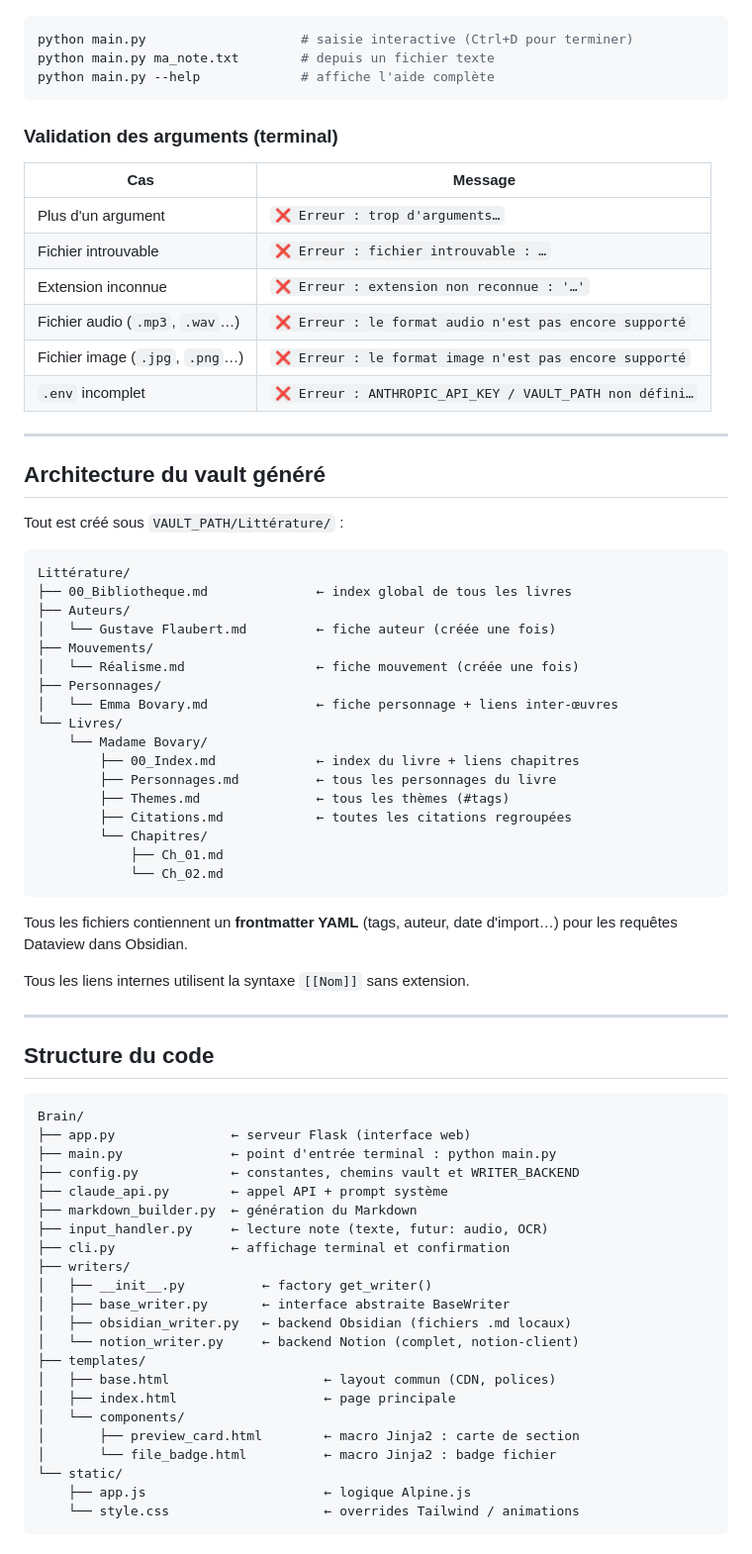
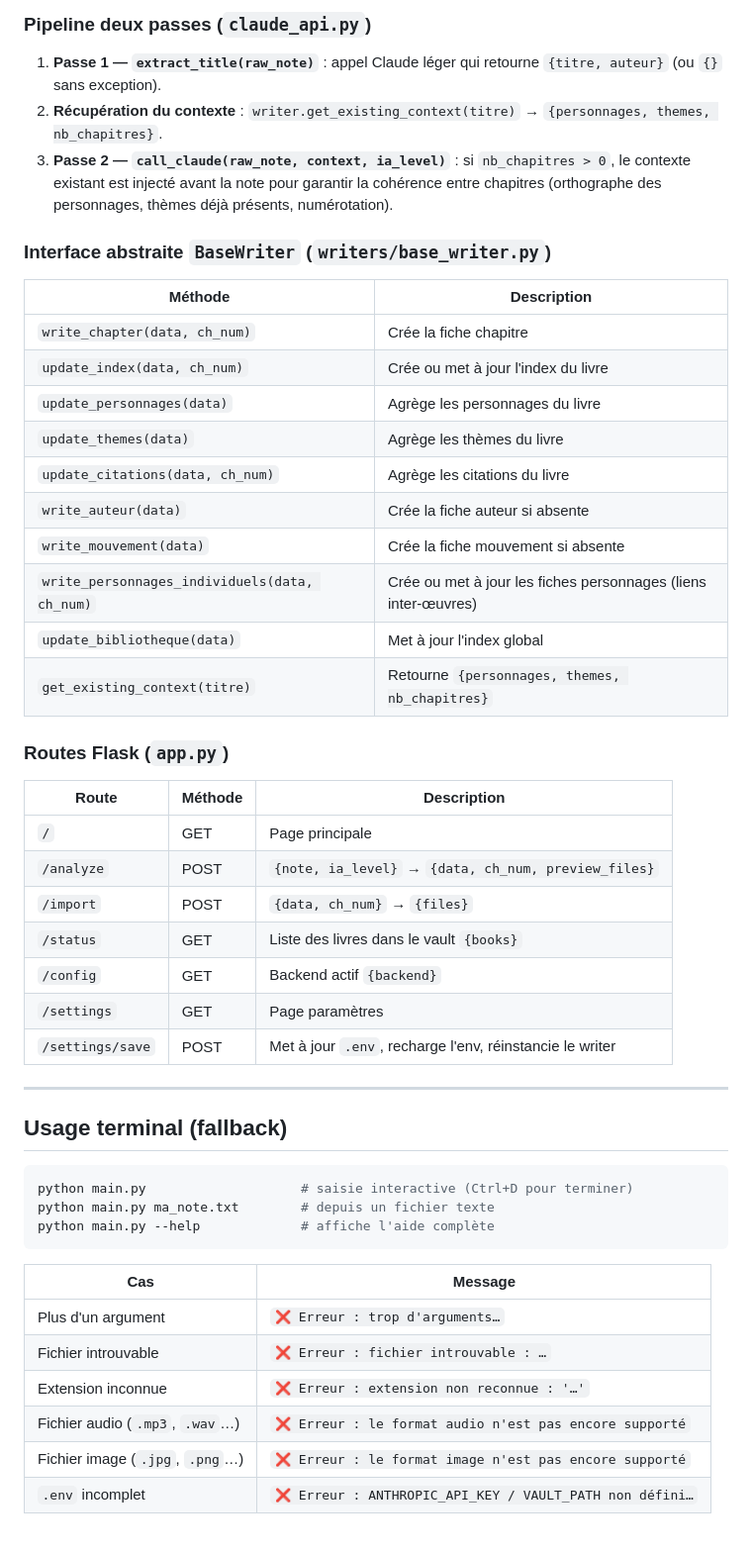
Before and after one commit to GAB-QK/Brain, a Markdown page: README.md, the part around one of its changes. Shown at 99% size. Drawn GitHub-style.

````diff
--- a/README.md
+++ b/README.md
@@ -82,11 +274,45 @@ La page **⚙️ Paramètres** (`/settings`) permet de configurer le backend et
+### Pipeline deux passes (`claude_api.py`)
+
+1. **Passe 1 — `extract_title(raw_note)`** : appel Claude léger qui retourne `{titre, auteur}` (ou `{}` sans exception).
+2. **Récupération du contexte** : `writer.get_existing_context(titre)` → `{personnages, themes, nb_chapitres}`.
+3. **Passe 2 — `call_claude(raw_note, context, ia_level)`** : si `nb_chapitres > 0`, le contexte existant est injecté avant la note pour garantir la cohérence entre chapitres (orthographe des personnages, thèmes déjà présents, numérotation).
+
+### Interface abstraite `BaseWriter` (`writers/base_writer.py`)
+
+| Méthode | Description |
+|---------|-------------|
+| `write_chapter(data, ch_num)` | Crée la fiche chapitre |
+| `update_index(data, ch_num)` | Crée ou met à jour l'index du livre |
+| `update_personnages(data)` | Agrège les personnages du livre |
+| `update_themes(data)` | Agrège les thèmes du livre |
+| `update_citations(data, ch_num)` | Agrège les citations du livre |
+| `write_auteur(data)` | Crée la fiche auteur si absente |
+| `write_mouvement(data)` | Crée la fiche mouvement si absente |
+| `write_personnages_individuels(data, ch_num)` | Crée ou met à jour les fiches personnages (liens inter-œuvres) |
+| `update_bibliotheque(data)` | Met à jour l'index global |
+| `get_existing_context(titre)` | Retourne `{personnages, themes, nb_chapitres}` |
+
+### Routes Flask (`app.py`)
+
+| Route | Méthode | Description |
+|-------|---------|-------------|
+| `/` | GET | Page principale |
+| `/analyze` | POST | `{note, ia_level}` → `{data, ch_num, preview_files}` |
+| `/import` | POST | `{data, ch_num}` → `{files}` |
+| `/status` | GET | Liste des livres dans le vault `{books}` |
+| `/config` | GET | Backend actif `{backend}` |
+| `/settings` | GET | Page paramètres |
+| `/settings/save` | POST | Met à jour `.env`, recharge l'env, réinstancie le writer |
+
+---
+
+## Usage terminal (fallback)
 
 ```bash
 python main.py                    # saisie interactive (Ctrl+D pour terminer)
 python main.py ma_note.txt        # depuis un fichier texte
 python main.py --help             # affiche l'aide complète
 ```
-
-### Validation des arguments (terminal)
 
 | Cas | Message |
 |-----|---------|
@@ -96,63 +322,3 @@ python main.py --help             # affiche l'aide complète
 | Fichier audio (`.mp3`, `.wav`…) | `❌ Erreur : le format audio n'est pas encore supporté` |
 | Fichier image (`.jpg`, `.png`…) | `❌ Erreur : le format image n'est pas encore supporté` |
 | `.env` incomplet | `❌ Erreur : ANTHROPIC_API_KEY / VAULT_PATH non défini…` |
-
----
-
-## Architecture du vault généré
-
-Tout est créé sous `VAULT_PATH/Littérature/` :
-
-```
-Littérature/
-├── 00_Bibliotheque.md              ← index global de tous les livres
-├── Auteurs/
-│   └── Gustave Flaubert.md         ← fiche auteur (créée une fois)
-├── Mouvements/
-│   └── Réalisme.md                 ← fiche mouvement (créée une fois)
-├── Personnages/
-│   └── Emma Bovary.md              ← fiche personnage + liens inter-œuvres
-└── Livres/
-    └── Madame Bovary/
-        ├── 00_Index.md             ← index du livre + liens chapitres
-        ├── Personnages.md          ← tous les personnages du livre
-        ├── Themes.md               ← tous les thèmes (#tags)
-        ├── Citations.md            ← toutes les citations regroupées
-        └── Chapitres/
-            ├── Ch_01.md
-            └── Ch_02.md
-```
-
-Tous les fichiers contiennent un **frontmatter YAML** (tags, auteur, date d'import…) pour les requêtes Dataview dans Obsidian.
-
-Tous les liens internes utilisent la syntaxe `[[Nom]]` sans extension.
-
----
-
-## Structure du code
-
-```
-Brain/
-├── app.py               ← serveur Flask (interface web)
-├── main.py              ← point d'entrée terminal : python main.py
-├── config.py            ← constantes, chemins vault et WRITER_BACKEND
-├── claude_api.py        ← appel API + prompt système
-├── markdown_builder.py  ← génération du Markdown
-├── input_handler.py     ← lecture note (texte, futur: audio, OCR)
-├── cli.py               ← affichage terminal et confirmation
-├── writers/
-│   ├── __init__.py          ← factory get_writer()
-│   ├── base_writer.py       ← interface abstraite BaseWriter
-│   ├── obsidian_writer.py   ← backend Obsidian (fichiers .md locaux)
-│   └── notion_writer.py     ← backend Notion (complet, notion-client)
-├── templates/
-│   ├── base.html                    ← layout commun (CDN, polices)
-│   ├── index.html                   ← page principale
-│   └── components/
-│       ├── preview_card.html        ← macro Jinja2 : carte de section
-│       └── file_badge.html          ← macro Jinja2 : badge fichier
-└── static/
-    ├── app.js                       ← logique Alpine.js
-    └── style.css                    ← overrides Tailwind / animations
-```
-
````
Also changed, not shown: other parts of README.md (+224 -101 lines).
